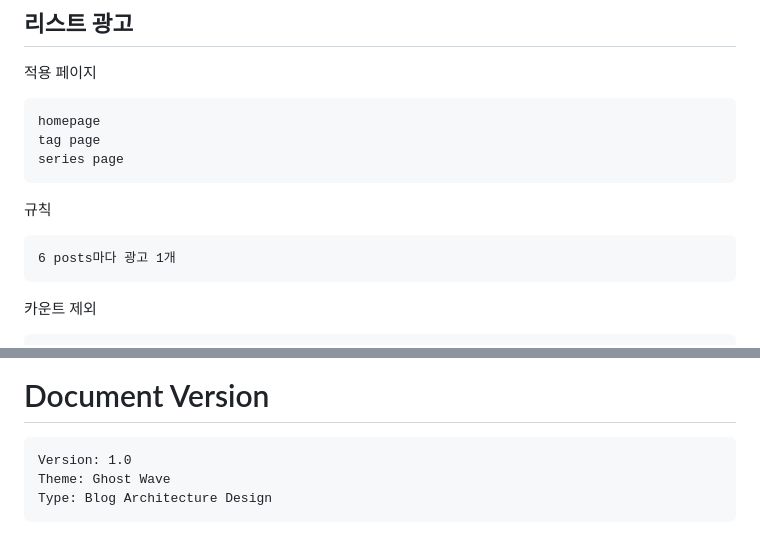
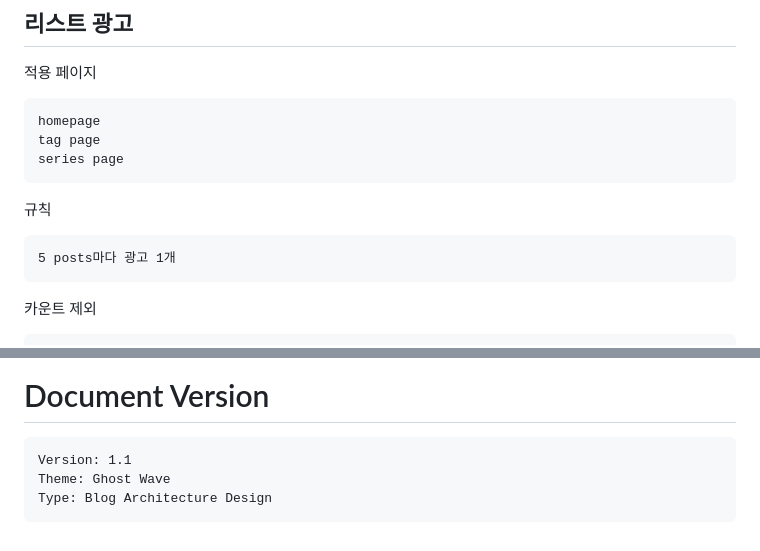
Before and after one commit to ceak-UI-theme/ghost-theme-ayu, a Markdown page: arch-docs.md, 2 parts joined by grey strips. GitHub-like rendering.

````diff
--- a/arch-docs.md
+++ b/arch-docs.md
@@ -559,7 +580,7 @@ series page
 규칙
 
 ```
-6 posts마다 광고 1개
+5 posts마다 광고 1개
 ```
 
 카운트 제외
@@ -752,7 +773,7 @@ assets/fonts/*
 # Document Version
 
 ```
-Version: 1.0
+Version: 1.1
 Theme: Ghost Wave
 Type: Blog Architecture Design
 ```
````
Also changed, not shown: other parts of arch-docs.md (+23 -2 lines).
